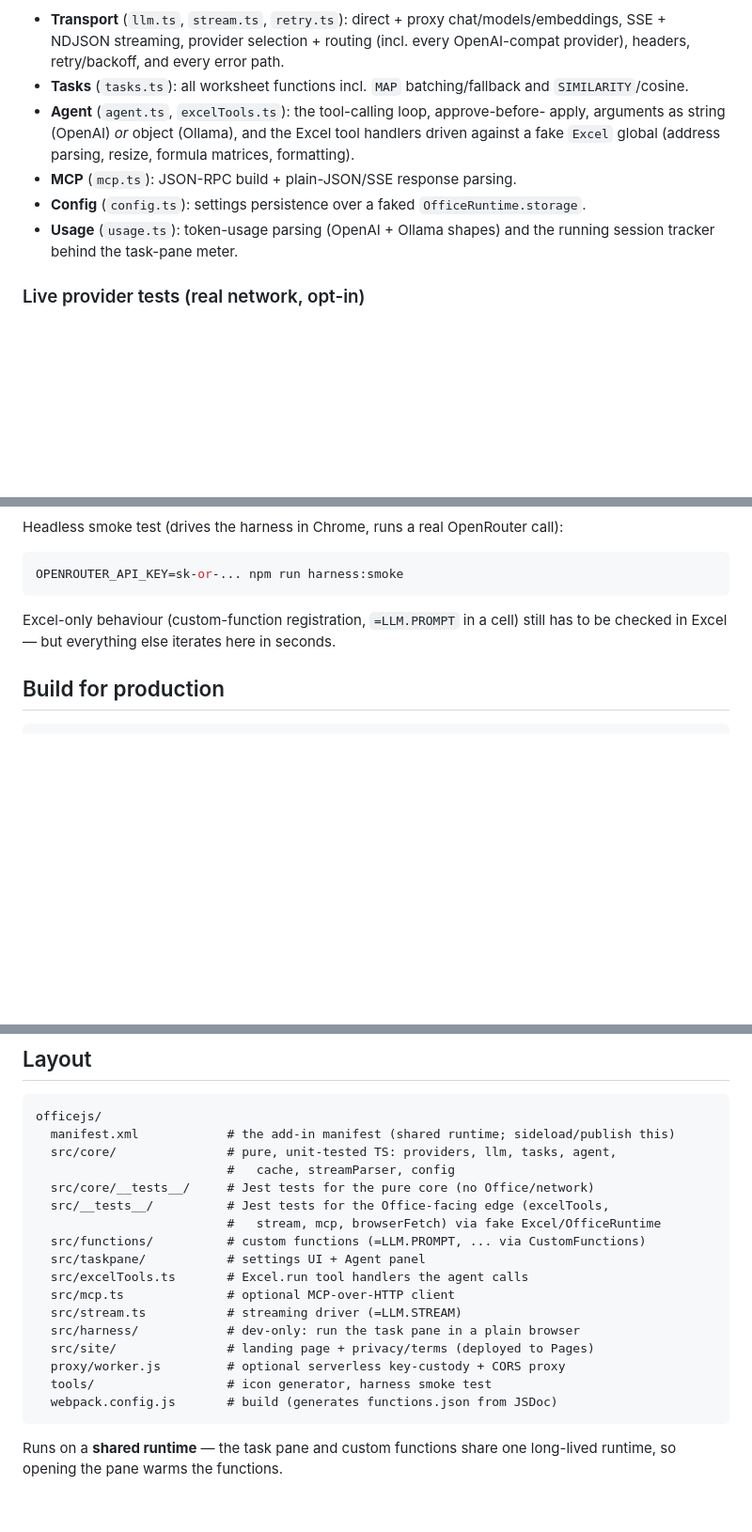
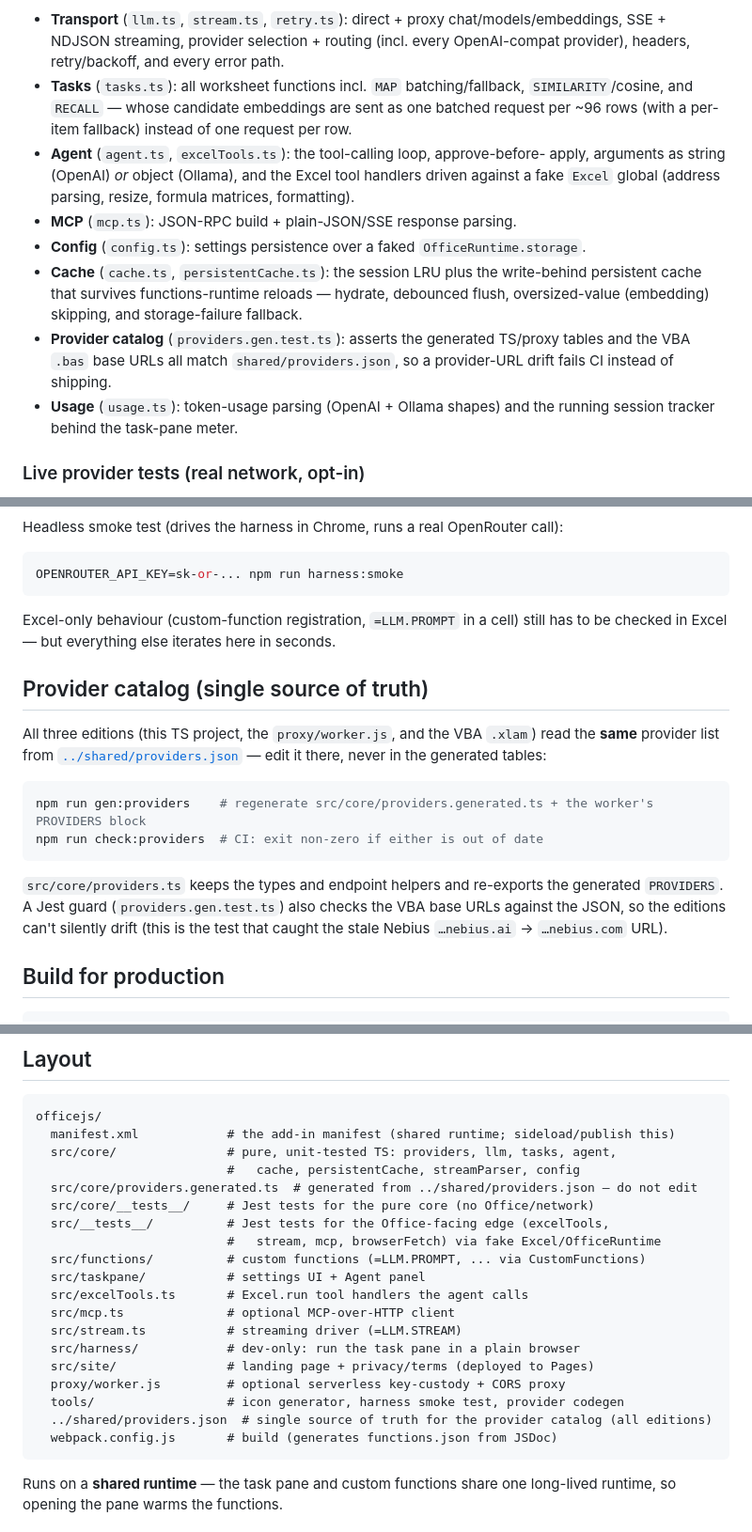
Before and after one commit to CrispStrobe/ExcelLLMAddin, a Markdown page: officejs/README.md, 3 parts joined by grey strips. Shown at 94% size. Rendered like a GitHub page; blank space fills up the shorter version.

Commit message:
docs: record batched embeddings, persistent cache, and the shared provider catalog
- officejs/README: RECALL batching + persistentCache in the coverage list, a new
  "Provider catalog (single source of truth)" section (gen:providers /
  check:providers), and layout entries for providers.generated.ts + shared/.
- root README: note shared/providers.json as the cross-edition source of truth
  and the =RECALL batched-embeddings win in the VBA edition.

Co-Authored-By: Claude Opus 4.8 (1M context) <noreply@anthropic.com>

````diff
--- a/officejs/README.md
+++ b/officejs/README.md
@@ -113,14 +113,22 @@ the cross-platform CI gate. What's covered, all without Excel or a network:
 - **Transport** (`llm.ts`, `stream.ts`, `retry.ts`): direct + proxy
   chat/models/embeddings, SSE + NDJSON streaming, provider selection + routing
   (incl. every OpenAI-compat provider), headers, retry/backoff, and every error path.
-- **Tasks** (`tasks.ts`): all worksheet functions incl. `MAP` batching/fallback
-  and `SIMILARITY`/cosine.
+- **Tasks** (`tasks.ts`): all worksheet functions incl. `MAP` batching/fallback,
+  `SIMILARITY`/cosine, and `RECALL` — whose candidate embeddings are sent as one
+  batched request per ~96 rows (with a per-item fallback) instead of one request
+  per row.
 - **Agent** (`agent.ts`, `excelTools.ts`): the tool-calling loop, approve-before-
   apply, arguments as string (OpenAI) *or* object (Ollama), and the Excel tool
   handlers driven against a fake `Excel` global (address parsing, resize, formula
   matrices, formatting).
 - **MCP** (`mcp.ts`): JSON-RPC build + plain-JSON/SSE response parsing.
 - **Config** (`config.ts`): settings persistence over a faked `OfficeRuntime.storage`.
+- **Cache** (`cache.ts`, `persistentCache.ts`): the session LRU plus the
+  write-behind persistent cache that survives functions-runtime reloads — hydrate,
+  debounced flush, oversized-value (embedding) skipping, and storage-failure fallback.
+- **Provider catalog** (`providers.gen.test.ts`): asserts the generated TS/proxy
+  tables and the VBA `.bas` base URLs all match `shared/providers.json`, so a
+  provider-URL drift fails CI instead of shipping.
 - **Usage** (`usage.ts`): token-usage parsing (OpenAI + Ollama shapes) and the
   running session tracker behind the task-pane meter.
 
@@ -165,6 +173,22 @@ OPENROUTER_API_KEY=sk-or-... npm run harness:smoke
 Excel-only behaviour (custom-function registration, `=LLM.PROMPT` in a cell) still
 has to be checked in Excel — but everything else iterates here in seconds.
 
+## Provider catalog (single source of truth)
+
+All three editions (this TS project, the `proxy/worker.js`, and the VBA `.xlam`)
+read the **same** provider list from [`../shared/providers.json`](../shared/providers.json)
+— edit it there, never in the generated tables:
+
+```bash
+npm run gen:providers    # regenerate src/core/providers.generated.ts + the worker's PROVIDERS block
+npm run check:providers  # CI: exit non-zero if either is out of date
+```
+
+`src/core/providers.ts` keeps the types and endpoint helpers and re-exports the
+generated `PROVIDERS`. A Jest guard (`providers.gen.test.ts`) also checks the VBA
+base URLs against the JSON, so the editions can't silently drift (this is the test
+that caught the stale Nebius `…nebius.ai` → `…nebius.com` URL).
+
 ## Build for production
 
 ```bash
@@ -183,7 +207,8 @@ users then get it via **Insert ▸ Get Add-ins ▸ Add**.
 officejs/
   manifest.xml            # the add-in manifest (shared runtime; sideload/publish this)
   src/core/               # pure, unit-tested TS: providers, llm, tasks, agent,
-                          #   cache, streamParser, config
+                          #   cache, persistentCache, streamParser, config
+  src/core/providers.generated.ts  # generated from ../shared/providers.json — do not edit
   src/core/__tests__/     # Jest tests for the pure core (no Office/network)
   src/__tests__/          # Jest tests for the Office-facing edge (excelTools,
                           #   stream, mcp, browserFetch) via fake Excel/OfficeRuntime
@@ -195,7 +220,8 @@ officejs/
   src/harness/            # dev-only: run the task pane in a plain browser
   src/site/               # landing page + privacy/terms (deployed to Pages)
   proxy/worker.js         # optional serverless key-custody + CORS proxy
-  tools/                  # icon generator, harness smoke test
+  tools/                  # icon generator, harness smoke test, provider codegen
+  ../shared/providers.json  # single source of truth for the provider catalog (all editions)
   webpack.config.js       # build (generates functions.json from JSDoc)
 ```
 
````
Also changed, not shown: README.md (+8 -1 lines).
